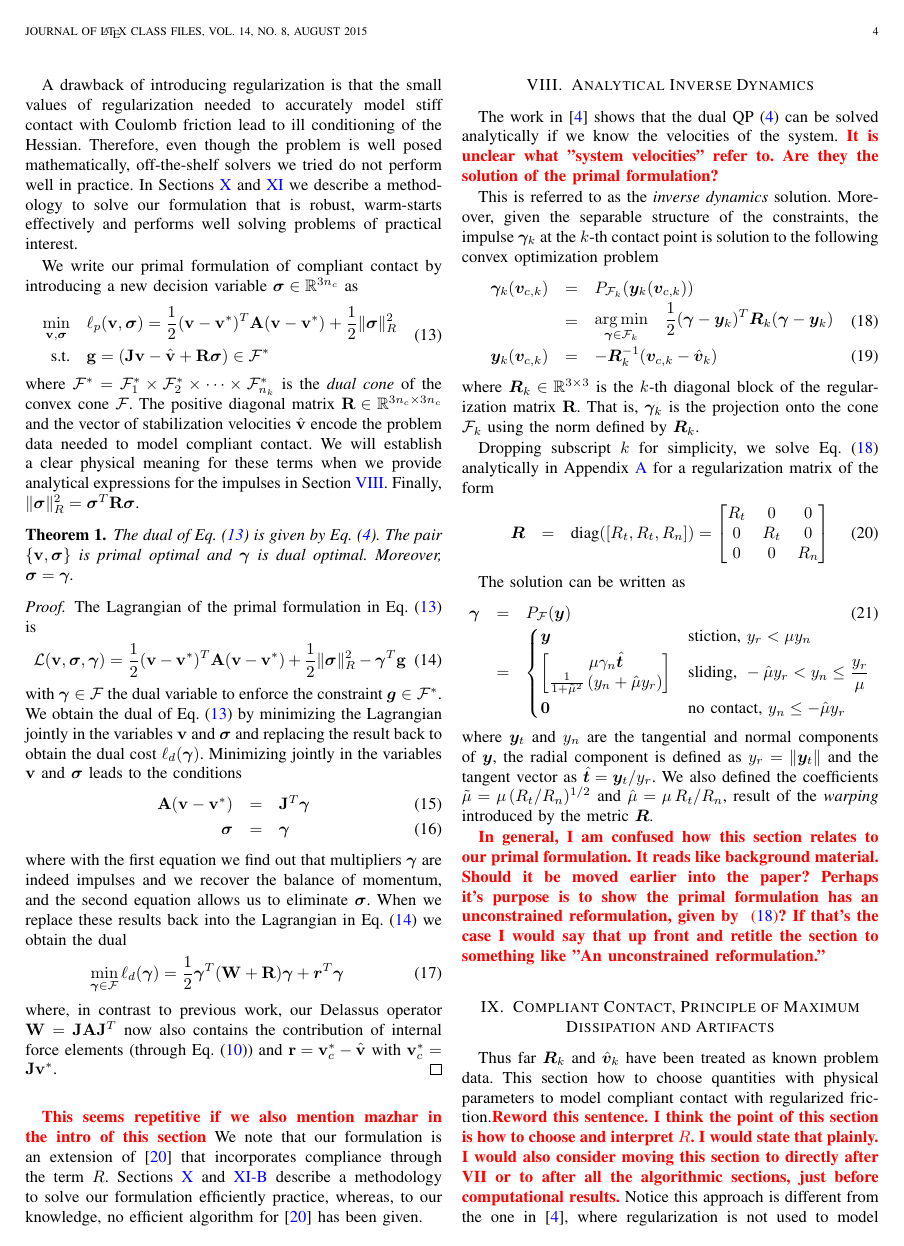
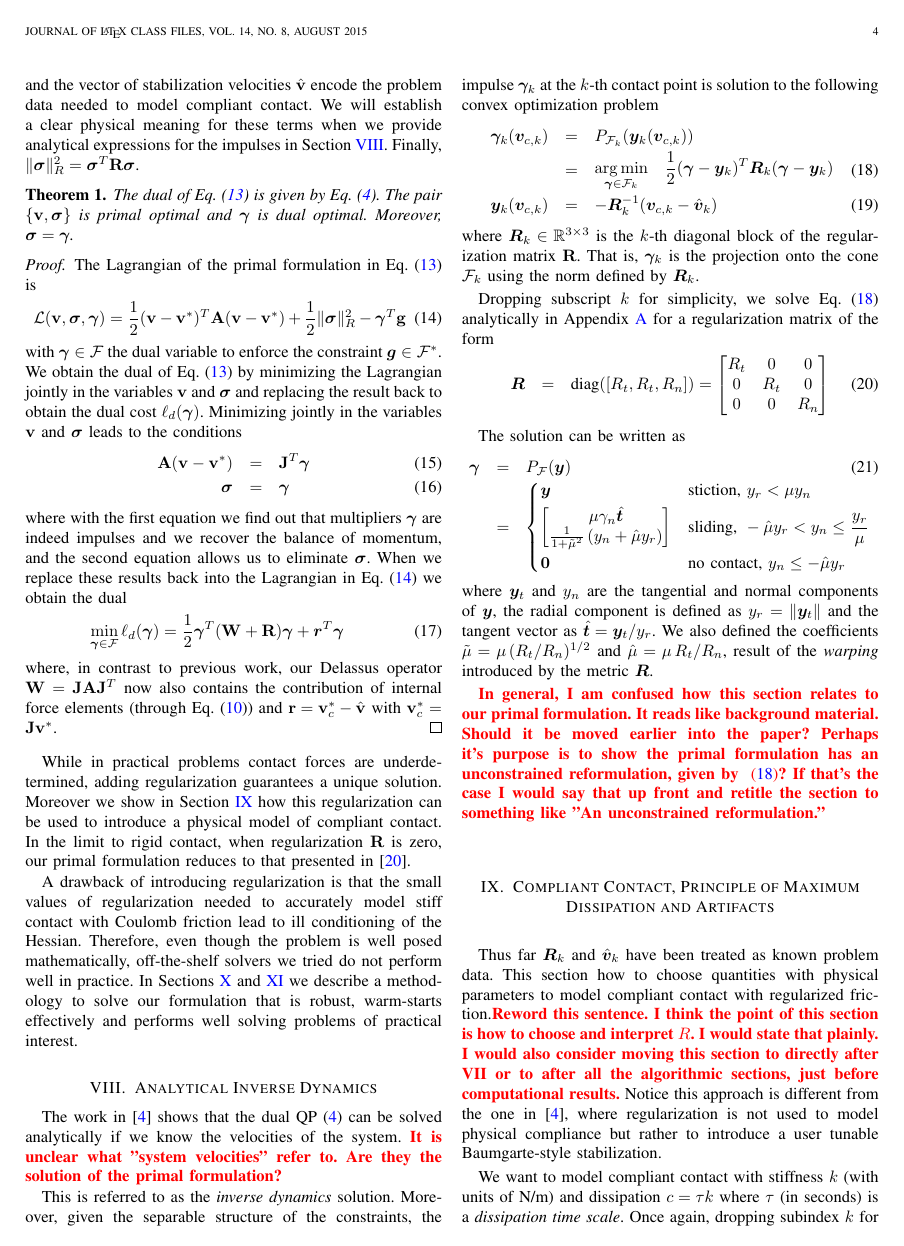
Before and after one commit to amcastro-tri/sap_paper, a LaTeX paper (sap_paper.tex, which reads primal_formulation_of_compliant_contact.tex): page 4 of 18. Compiled offline with pdfLaTeX; a missing font is replaced by an installed copy or a similar font; a LaTeX package or settings file that is missing is left out.

Commit message:
Reviews primal_formulation_of_compliant_contact.tex

```diff
--- a/primal_formulation_of_compliant_contact.tex
+++ b/primal_formulation_of_compliant_contact.tex
@@ -16,11 +8,3 @@ presented in \cite{bib:mazhar2014}.
-A drawback of introducing regularization is that the small values of
-regularization needed to accurately model stiff contact with Coulomb friction
-lead to ill conditioning of the Hessian. Therefore, even though the problem is
-well posed mathematically, off-the-shelf solvers we tried do not perform well in
-practice. In Sections \ref{sec:unconstrained_convex_formulation} and
-\ref{sec:sap_solver} we describe a methodology to solve our formulation that is
-robust, warm-starts effectively and performs well solving problems of practical
-interest.
 
 We write our primal formulation of compliant contact by introducing a new
 decision variable $\vf{\sigma}\in\mathbb{R}^{3n_c}$ as
@@ -76,15 +60,18 @@ force elements (through Eq. (\ref{eq:expression_for_A})) and
 $\mf{r}=\mf{v}_c^*-\hat{\mf{v}}$ with $\mf{v}_c^*=\mf{J}\mf{v}^*$.
 \end{proof}
 
-\RedHighlight{This seems repetitive if we also mention mazhar in the intro of this section}
-We note that our formulation is an extension of~\cite{bib:mazhar2014} that
-incorporates  compliance through the term $R$. Sections
-\ref{sec:unconstrained_convex_formulation} and \ref{sec:solver_details}
-describe a methodology to solve our formulation efficiently practice, whereas,
-to our knowledge, no efficient algorithm for~\cite{bib:mazhar2014} has been given.
+While in practical problems contact forces are underdetermined, adding
+regularization guarantees a unique solution. Moreover we show in Section
+\ref{sec:physical_intuition} how this regularization can be used to introduce a
+physical model of compliant contact. In the limit to rigid contact, when
+regularization $\mf{R}$ is zero, our primal formulation reduces to that
+presented in \cite{bib:mazhar2014}.
 
-
-
-% formulation in \cite{bib:mazhar2014} to include
-%the modeling of compliance and in Sections
-%\ref{sec:unconstrained_convex_formulation} and \ref{sec:solver_details} we
+A drawback of introducing regularization is that the small values of
+regularization needed to accurately model stiff contact with Coulomb friction
+lead to ill conditioning of the Hessian. Therefore, even though the problem is
+well posed mathematically, off-the-shelf solvers we tried do not perform well in
+practice. In Sections \ref{sec:unconstrained_convex_formulation} and
+\ref{sec:sap_solver} we describe a methodology to solve our formulation that is
+robust, warm-starts effectively and performs well solving problems of practical
+interest.
```
Also changed, not shown: primal_formulation_of_compliant_contact.tex (8 more changed lines).
